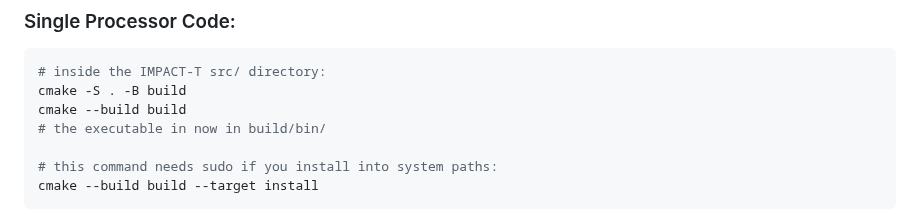
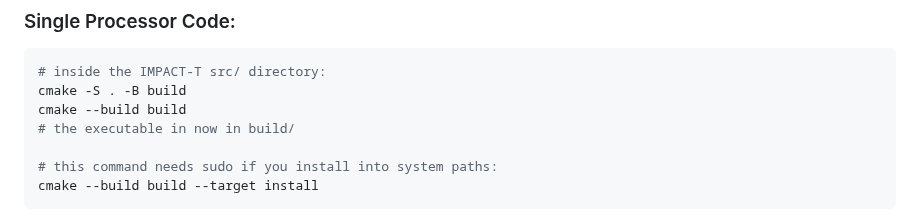
Before and after one commit to impact-lbl/IMPACT-T, a Markdown page: README.md, the part around the change. GitHub-like rendering.

```diff
--- a/README.md
+++ b/README.md
@@ -38,7 +38,7 @@ If you just want to use CMake to build the project, jump into sections *1. Intro
 # inside the IMPACT-T src/ directory:
 cmake -S . -B build
 cmake --build build
-# the executable in now in build/bin/
+# the executable in now in build/
 
 # this command needs sudo if you install into system paths:
 cmake --build build --target install
```
